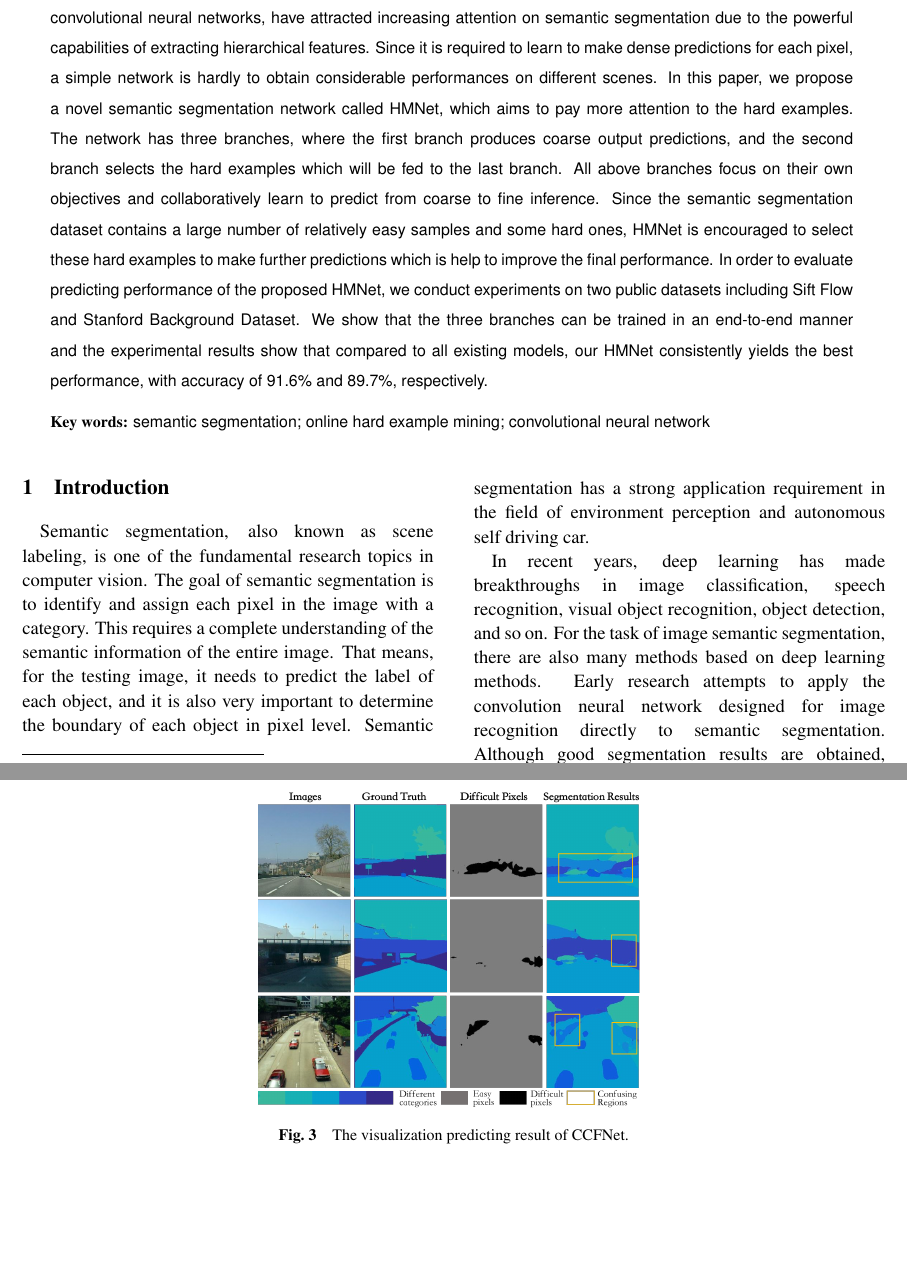
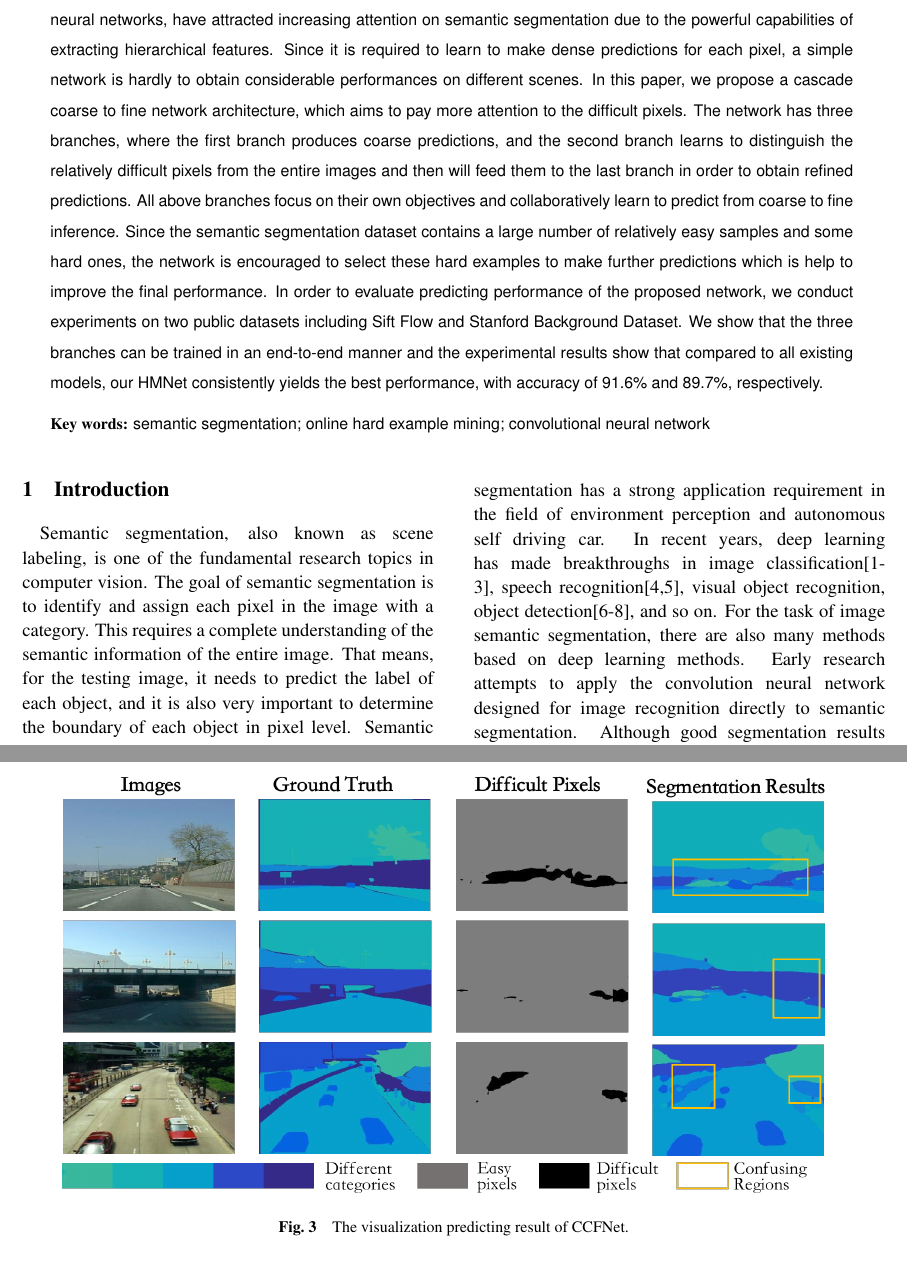
Before and after one commit to crazycry2010/CCFNet, a LaTeX document (TST_template_tex(2013-NO3).tex): two parts of pages 1 and 6 of 9, joined at a grey line, cut so that both start at the same text, the shorter picture padded with empty space. Compiled offline with pdfLaTeX; a LaTeX package or settings file that is missing is left out.

Commit message:
add all pictures

```diff
--- a/TST_template_tex(2013-NO3).tex
+++ b/TST_template_tex(2013-NO3).tex
@@ -145,7 +145,7 @@ Wang Zhenyang, Deng Zhidong$^*$, and Wang Shiyao
 \linespread{1.6667} %
 \noindent
 \bf{Abstract:} {\sf
-Scene labeling, based on semantic segmentation, is a fundamental topic in computer vision. The goal is to assign each pixel in the image a category label. Convolutional neural networks, especially the fully convolutional neural networks, have attracted increasing attention on semantic segmentation due to the powerful capabilities of extracting hierarchical features. Since it is required to learn to make dense predictions for each pixel, a simple network is hardly to obtain considerable performances on different scenes. In this paper, we propose a novel semantic segmentation network called HMNet, which aims to pay more attention to the hard examples. The network has three branches, where the first branch produces coarse output predictions, and the second branch selects the hard examples which will be fed to the last branch. All above branches focus on their own objectives and collaboratively learn to predict from coarse to fine inference. Since the semantic segmentation dataset contains a large number of relatively easy samples and some hard ones, HMNet is encouraged to select these hard examples to make further predictions which is help to improve the final performance. In order to evaluate predicting performance of the proposed HMNet, we conduct experiments on two public datasets including Sift Flow and Stanford Background Dataset. We show that the three branches can be trained in an end-to-end manner and the experimental results show that compared to all existing models, our HMNet consistently yields the best performance, with accuracy of 91.6\% and 89.7\%, respectively.
+Scene labeling, based on semantic segmentation, is a fundamental topic in computer vision. The goal is to assign each pixel in the image a category label. Convolutional neural networks, especially the fully convolutional neural networks, have attracted increasing attention on semantic segmentation due to the powerful capabilities of extracting hierarchical features. Since it is required to learn to make dense predictions for each pixel, a simple network is hardly to obtain considerable performances on different scenes. In this paper, we propose a cascade coarse to fine network architecture, which aims to pay more attention to the difficult pixels. The network has three branches, where the first branch produces coarse predictions, and the second branch learns to distinguish the relatively difficult pixels from the entire images and then will feed them to the last branch in order to obtain refined predictions. All above branches focus on their own objectives and collaboratively learn to predict from coarse to fine inference. Since the semantic segmentation dataset contains a large number of relatively easy samples and some hard ones, the network is encouraged to select these hard examples to make further predictions which is help to improve the final performance. In order to evaluate predicting performance of the proposed network, we conduct experiments on two public datasets including Sift Flow and Stanford Background Dataset. We show that the three branches can be trained in an end-to-end manner and the experimental results show that compared to all existing models, our HMNet consistently yields the best performance, with accuracy of 91.6\% and 89.7\%, respectively.
 }
 \vskip 4mm
 \noindent
@@ -190,13 +190,7 @@ To whom correspondence should be addressed. \\
 \label{s:introduction}
 \noindent
 
-Semantic segmentation, also known as scene labeling, is one of the fundamental research topics in computer vision.
-The goal of semantic segmentation is to identify and assign each pixel in the image with a category.
-This requires a complete understanding of the semantic information of the entire image.
-That means, for the testing image, it needs to predict the label of each object, and it is also very important to determine the boundary of each object in pixel level.
-Semantic segmentation has a strong application requirement in the field of environment perception and autonomous self driving car.
-
-In recent years, deep learning has made breakthroughs in image classification, speech recognition, visual object recognition, object detection, and so on.
-For the task of image semantic segmentation, there are also many methods based on deep learning methods.
+Semantic segmentation, also known as scene labeling, is one of the fundamental research topics in computer vision. The goal of semantic segmentation is to identify and assign each pixel in the image with a category. This requires a complete understanding of the semantic information of the entire image. That means, for the testing image, it needs to predict the label of each object, and it is also very important to determine the boundary of each object in pixel level.
+Semantic segmentation has a strong application requirement in the field of environment perception and autonomous self driving car. In recent years, deep learning has made breakthroughs in image classification[1-3], speech recognition[4,5], visual object recognition, object detection[6-8], and so on. For the task of image semantic segmentation, there are also many methods based on deep learning methods.
 Early research attempts to apply the convolution neural network designed for image recognition directly to semantic segmentation.
-Although good segmentation results are obtained, the prediction results are rough and the edges of objects
+Although good segmentation results are obtained, the prediction results are rough and the edges of objects  can not be separated correctly. This is mainly cased by the losing of location information. The fully convolutional neural network is proposed by to overcome this disadvantage, and become the most popular segmentation framework for semantic segmentation task.
@@ -370,9 +362,9 @@ The attention branch is cascaded behind the coarse segmentation branch, so the 0
 0 indicates the pixel is misclassified by the coarse segmentation branch, while 1 represents a correctly prediction.
 The 0/1 label map is used as the ground truth of the attention branch, supervising the attention branch to learn the difficulty of each pixel.
 
-\begin{figure*}
+\begin{figure*}[ht]
 \centering
-\includegraphics[width=0.95\columnwidth]{fig3.png}
+\includegraphics[width=1.9\columnwidth]{fig3.png}
 \caption{The visualization predicting result of CCFNet.}
 \label{fig:sift}
 \end{figure*}
```
Also changed, not shown: fig1.png, fig2.png (added), fig3.png, TST_template_tex(2013-NO3).tex (26 more changed lines).
